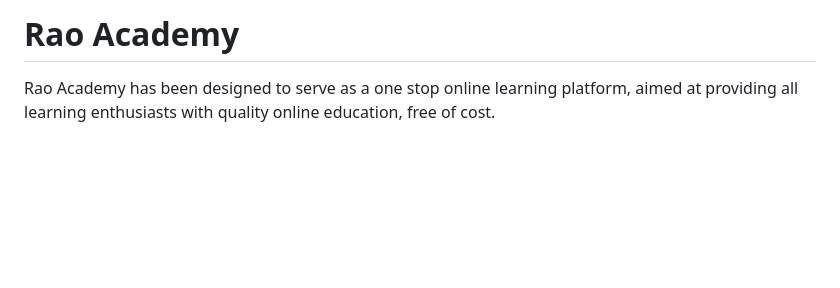
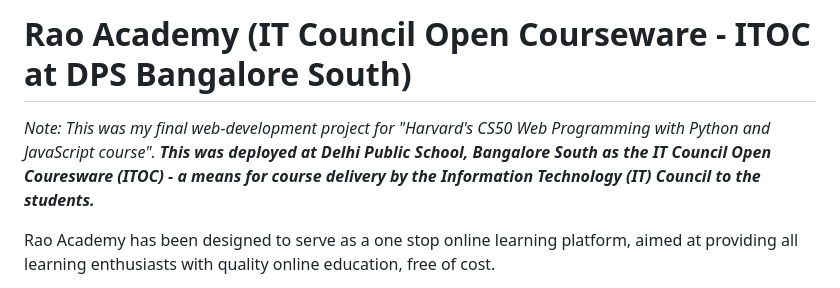
Before and after one commit to amograo24/RaoAcademy, a Markdown page: README.md, the part around the change. Drawn GitHub-style; blank space fills up the shorter version.

```diff
--- a/README.md
+++ b/README.md
@@ -1,4 +1,6 @@
-# Rao Academy
+# Rao Academy (IT Council Open Courseware - ITOC at DPS Bangalore South)
+
+*Note: This was my final web-development project for "Harvard's CS50 Web Programming with Python and JavaScript course". **This was deployed at Delhi Public School, Bangalore South as the IT Council Open Couresware (ITOC) - a means for course delivery by the Information Technology (IT) Council to the students.***
 
 Rao Academy has been designed to serve as a one stop online learning platform, aimed at providing all learning enthusiasts with quality online education, free of cost.
 
```
